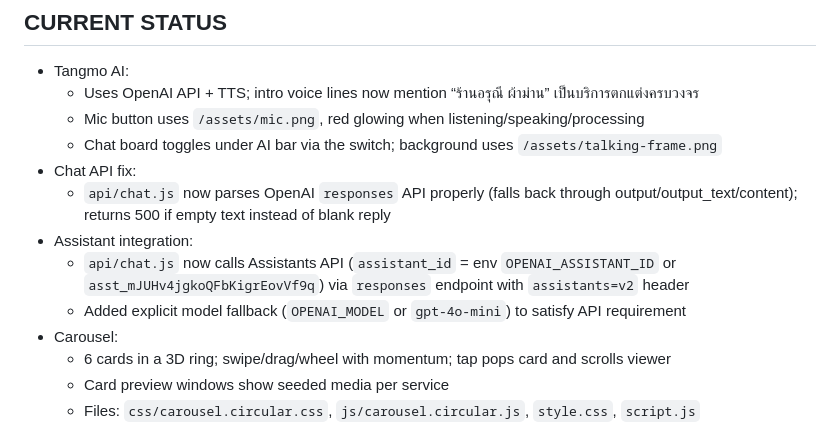
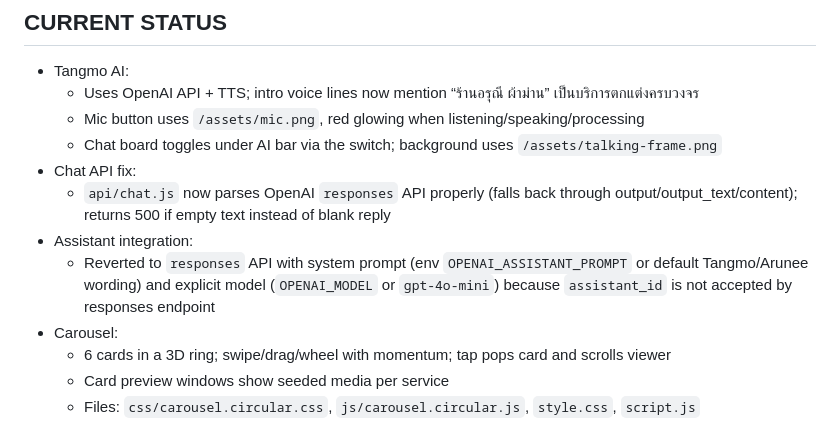
Before and after one commit to makarasun/Arunee, a Markdown page: STATUS.md, the part around the change. Rendered like a GitHub page.

```diff
--- a/STATUS.md
+++ b/STATUS.md
@@ -18,8 +18,7 @@ Source of truth for the current work; keep in ASCII to avoid font issues.
 - Chat API fix:
   - `api/chat.js` now parses OpenAI `responses` API properly (falls back through output/output_text/content); returns 500 if empty text instead of blank reply
 - Assistant integration:
-  - `api/chat.js` now calls Assistants API (`assistant_id` = env `OPENAI_ASSISTANT_ID` or `asst_mJUHv4jgkoQFbKigrEovVf9q`) via `responses` endpoint with `assistants=v2` header
-  - Added explicit model fallback (`OPENAI_MODEL` or `gpt-4o-mini`) to satisfy API requirement
+  - Reverted to `responses` API with system prompt (env `OPENAI_ASSISTANT_PROMPT` or default Tangmo/Arunee wording) and explicit model (`OPENAI_MODEL` or `gpt-4o-mini`) because `assistant_id` is not accepted by responses endpoint
 - Carousel:
   - 6 cards in a 3D ring; swipe/drag/wheel with momentum; tap pops card and scrolls viewer
   - Card preview windows show seeded media per service
```
